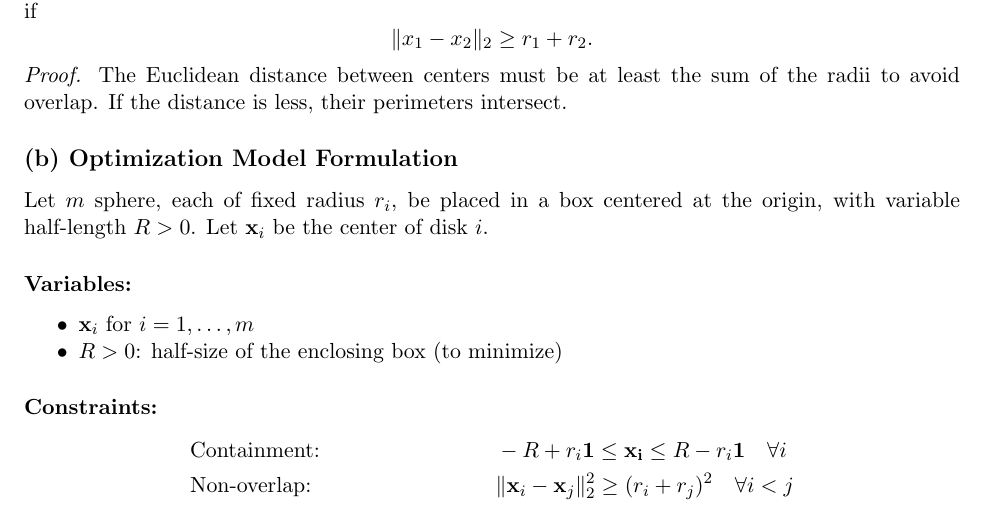
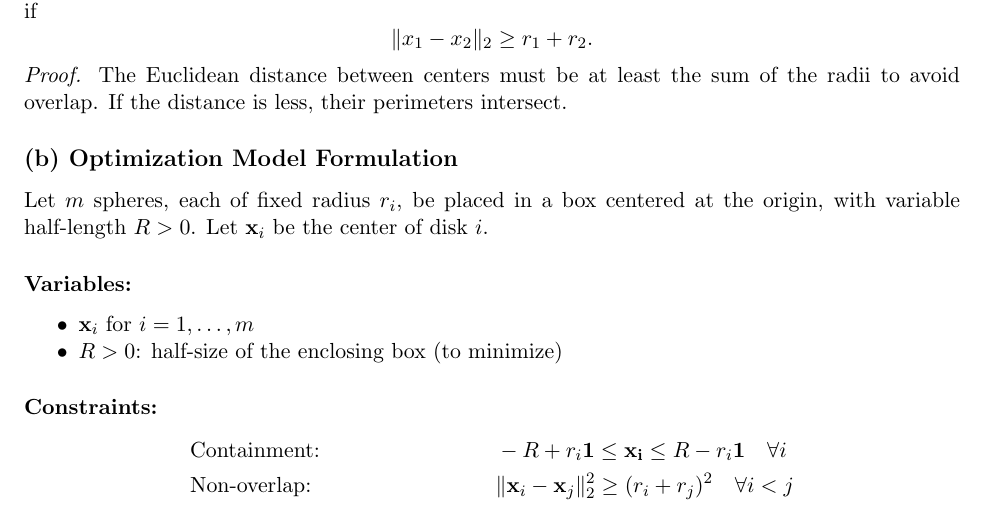
Before and after one commit to smoralesduarte/mat258a, a LaTeX problem sheet (hw1/hw1.tex): part of page 1 of 2, cut so that both start at the same text. Compiled offline with pdfLaTeX.

Commit message:
fixed typo

```diff
--- a/hw1/hw1.tex
+++ b/hw1/hw1.tex
@@ -42,7 +42,7 @@ We show that two circular disks of radii $r_1$, $r_2$ centered at $x_1$, $x_2 \i
 
 \subsection*{(b) Optimization Model Formulation}
 
-Let $m$ sphere, each of fixed radius $r_i$, be placed in a box centered at the origin, with variable half-length $R > 0$. Let $\mathbf{x}_i$ be the center of disk $i$.
+Let $m$ spheres, each of fixed radius $r_i$, be placed in a box centered at the origin, with variable half-length $R > 0$. Let $\mathbf{x}_i$ be the center of disk $i$.
 
 % ones vector: $
 \paragraph{Variables:}
```
Also changed, not shown: hw1/hw1.pdf.
